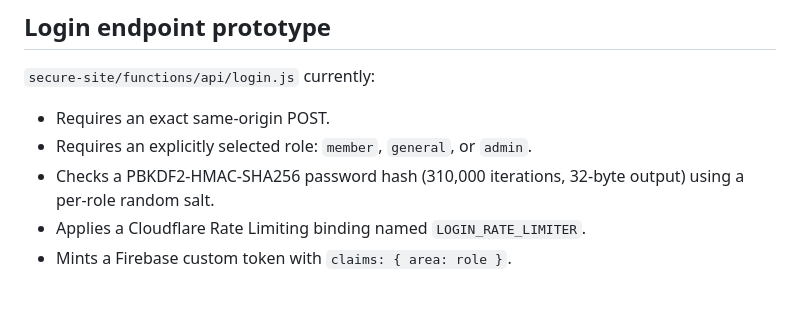
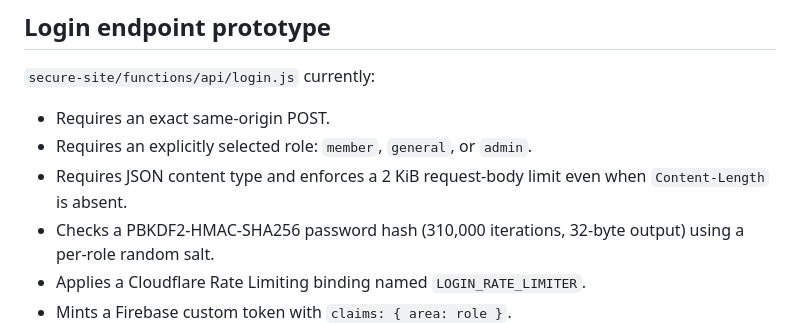
Before and after one commit to edamame7mame-a11y/R4Calendar, a Markdown page: SECURE_DEPLOYMENT_SETUP.md, the part around the change. Rendered like a GitHub page; blank space fills up the shorter version.

Commit message:
Document login endpoint request validation

```diff
--- a/SECURE_DEPLOYMENT_SETUP.md
+++ b/SECURE_DEPLOYMENT_SETUP.md
@@ -15,6 +15,7 @@ Status: prototype only. This branch is not safe to deploy or use with real users
 `secure-site/functions/api/login.js` currently:
 - Requires an exact same-origin POST.
 - Requires an explicitly selected role: `member`, `general`, or `admin`.
+- Requires JSON content type and enforces a 2 KiB request-body limit even when `Content-Length` is absent.
 - Checks a PBKDF2-HMAC-SHA256 password hash (310,000 iterations, 32-byte output) using a per-role random salt.
 - Applies a Cloudflare Rate Limiting binding named `LOGIN_RATE_LIMITER`.
 - Mints a Firebase custom token with `claims: { area: role }`.
```
